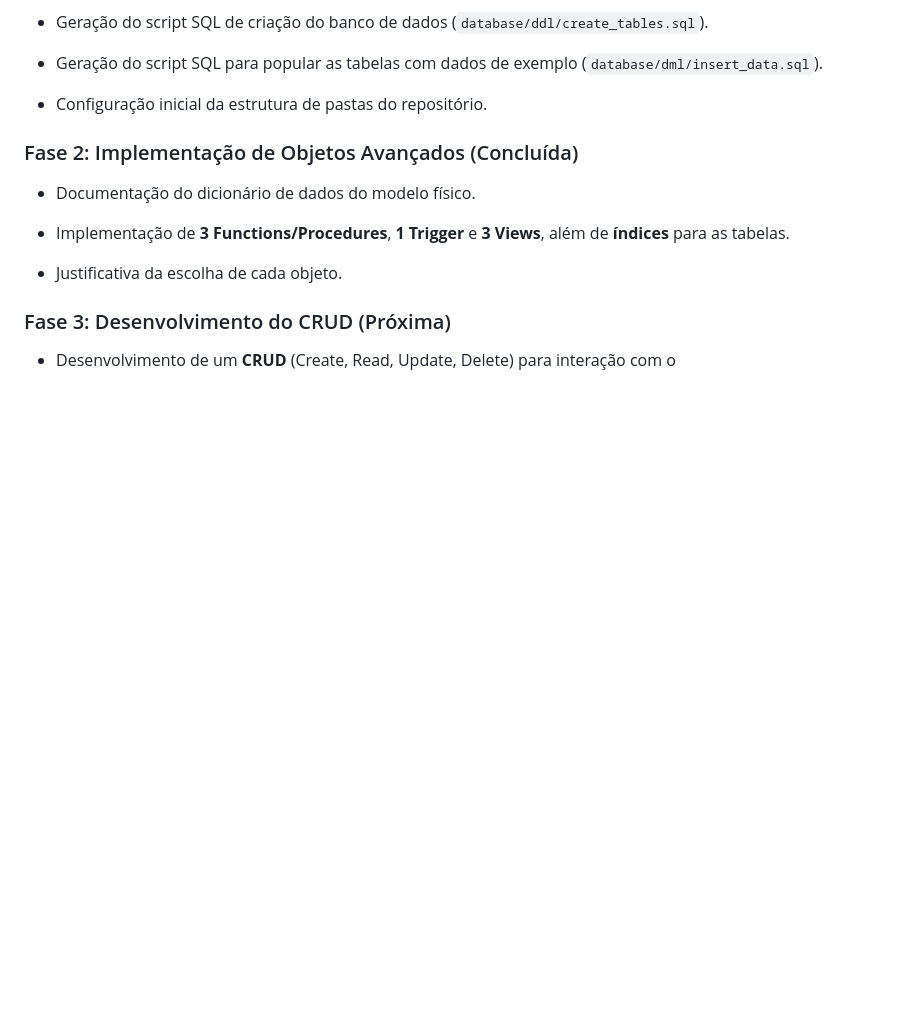
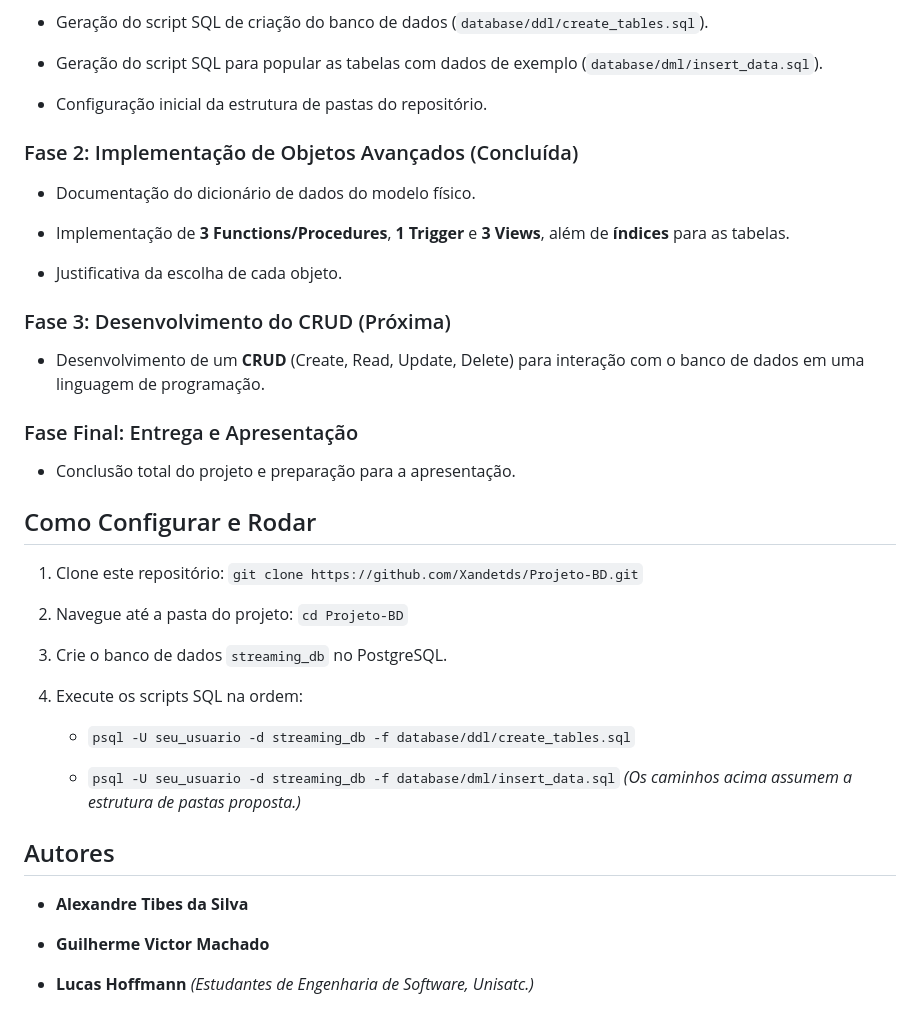
Before and after one commit to Xandetds/Projeto-BD, a Markdown page: README.md, the part around the change. Drawn GitHub-style; blank space fills up the shorter version.

```diff
--- a/README.md
+++ b/README.md
@@ -90,4 +90,32 @@ Este `README.md` será atualizado continuamente, refletindo o progresso das impl
 
 ### Fase 3: Desenvolvimento do CRUD (Próxima)
 
-* Desenvolvimento de um **CRUD** (Create, Read, Update, Delete) para interação com o
+* Desenvolvimento de um **CRUD** (Create, Read, Update, Delete) para interação com o banco de dados em uma linguagem de programação.
+
+### Fase Final: Entrega e Apresentação
+
+* Conclusão total do projeto e preparação para a apresentação.
+
+## Como Configurar e Rodar
+
+1. Clone este repositório: `git clone https://github.com/Xandetds/Projeto-BD.git`
+
+2. Navegue até a pasta do projeto: `cd Projeto-BD`
+
+3. Crie o banco de dados `streaming_db` no PostgreSQL.
+
+4. Execute os scripts SQL na ordem:
+
+   * `psql -U seu_usuario -d streaming_db -f database/ddl/create_tables.sql`
+
+   * `psql -U seu_usuario -d streaming_db -f database/dml/insert_data.sql`
+     *(Os caminhos acima assumem a estrutura de pastas proposta.)*
+
+## Autores
+
+* **Alexandre Tibes da Silva**
+
+* **Guilherme Victor Machado**
+
+* **Lucas Hoffmann**
+  *(Estudantes de Engenharia de Software, Unisatc.)*
```
